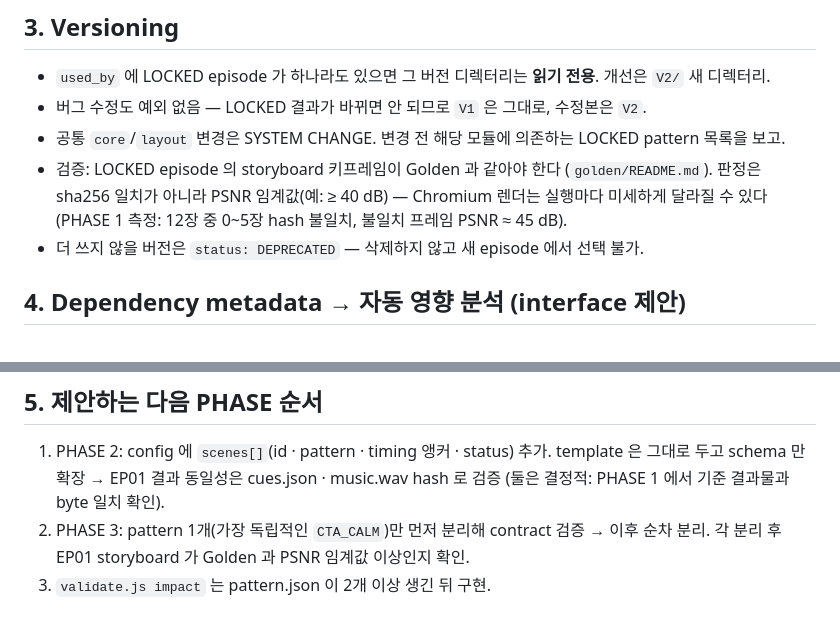
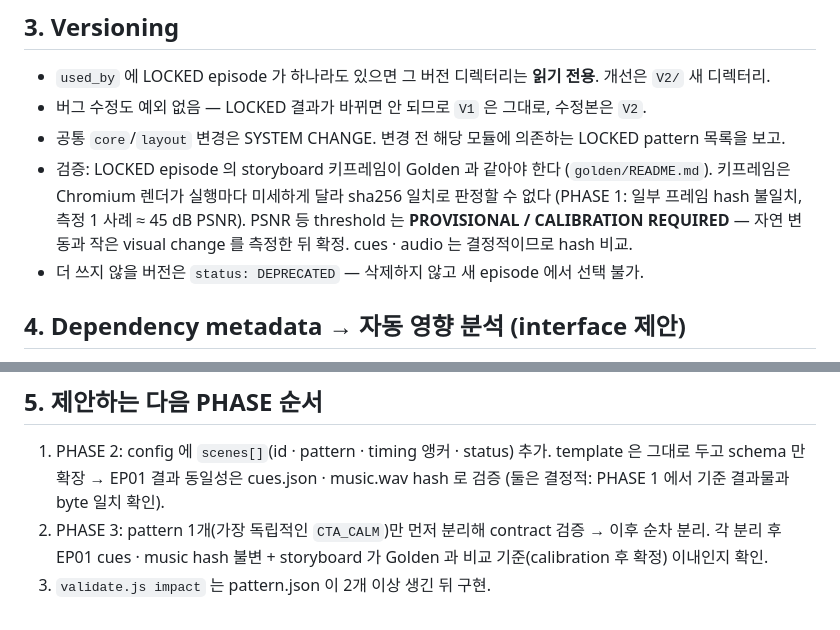
Before and after one commit to tmrass-bit/OpenSafe-Factory, a Markdown page: docs/PATTERN_CONTRACT.md, 2 parts joined by grey strips. Drawn GitHub-style.

Commit message:
Correct EP01 state: compare scene to REVIEW; Golden PSNR rule provisional
- DECISIONS.md: remove SPLIT_COMPARE from APPROVED PATTERNS, record compare scene
  as REVIEW/OPEN with the current problem; EP01 not FINAL APPROVED / not Golden
- golden/README.md, PATTERN_CONTRACT.md: keyframe threshold marked
  PROVISIONAL / CALIBRATION REQUIRED; cues/audio keep hash comparison

Docs only.

Co-Authored-By: Claude Opus 5.5 <noreply@anthropic.com>
Claude-Session: https://claude.ai/code/session_012eri3X7saVaHJWY1gGGLsp

```diff
--- a/docs/PATTERN_CONTRACT.md
+++ b/docs/PATTERN_CONTRACT.md
@@ -67,7 +67,7 @@ episode config 는 장면별로 pattern 을 **버전까지 고정**해 참조한
 - `used_by` 에 LOCKED episode 가 하나라도 있으면 그 버전 디렉터리는 **읽기 전용**. 개선은 `V2/` 새 디렉터리.
 - 버그 수정도 예외 없음 — LOCKED 결과가 바뀌면 안 되므로 `V1` 은 그대로, 수정본은 `V2`.
 - 공통 `core`/`layout` 변경은 SYSTEM CHANGE. 변경 전 해당 모듈에 의존하는 LOCKED pattern 목록을 보고.
-- 검증: LOCKED episode 의 storyboard 키프레임이 Golden 과 같아야 한다 (`golden/README.md`). 판정은 sha256 일치가 아니라 PSNR 임계값(예: ≥ 40 dB) — Chromium 렌더는 실행마다 미세하게 달라질 수 있다 (PHASE 1 측정: 12장 중 0~5장 hash 불일치, 불일치 프레임 PSNR ≈ 45 dB).
+- 검증: LOCKED episode 의 storyboard 키프레임이 Golden 과 같아야 한다 (`golden/README.md`). 키프레임은 Chromium 렌더가 실행마다 미세하게 달라 sha256 일치로 판정할 수 없다 (PHASE 1: 일부 프레임 hash 불일치, 측정 1 사례 ≈ 45 dB PSNR). PSNR 등 threshold 는 **PROVISIONAL / CALIBRATION REQUIRED** — 자연 변동과 작은 visual change 를 측정한 뒤 확정. cues · audio 는 결정적이므로 hash 비교.
 - 더 쓰지 않을 버전은 `status: DEPRECATED` — 삭제하지 않고 새 episode 에서 선택 불가.
 
 ## 4. Dependency metadata → 자동 영향 분석 (interface 제안)
@@ -97,5 +97,5 @@ node validate.js impact <변경 대상>
 
 ## 5. 제안하는 다음 PHASE 순서
 1. PHASE 2: config 에 `scenes[]`(id · pattern · timing 앵커 · status) 추가. template 은 그대로 두고 schema 만 확장 → EP01 결과 동일성은 cues.json · music.wav hash 로 검증 (둘은 결정적: PHASE 1 에서 기준 결과물과 byte 일치 확인).
-2. PHASE 3: pattern 1개(가장 독립적인 `CTA_CALM`)만 먼저 분리해 contract 검증 → 이후 순차 분리. 각 분리 후 EP01 storyboard 가 Golden 과 PSNR 임계값 이상인지 확인.
+2. PHASE 3: pattern 1개(가장 독립적인 `CTA_CALM`)만 먼저 분리해 contract 검증 → 이후 순차 분리. 각 분리 후 EP01 cues · music hash 불변 + storyboard 가 Golden 과 비교 기준(calibration 후 확정) 이내인지 확인.
 3. `validate.js impact` 는 pattern.json 이 2개 이상 생긴 뒤 구현.
```
Also changed, not shown: 2 other files.
